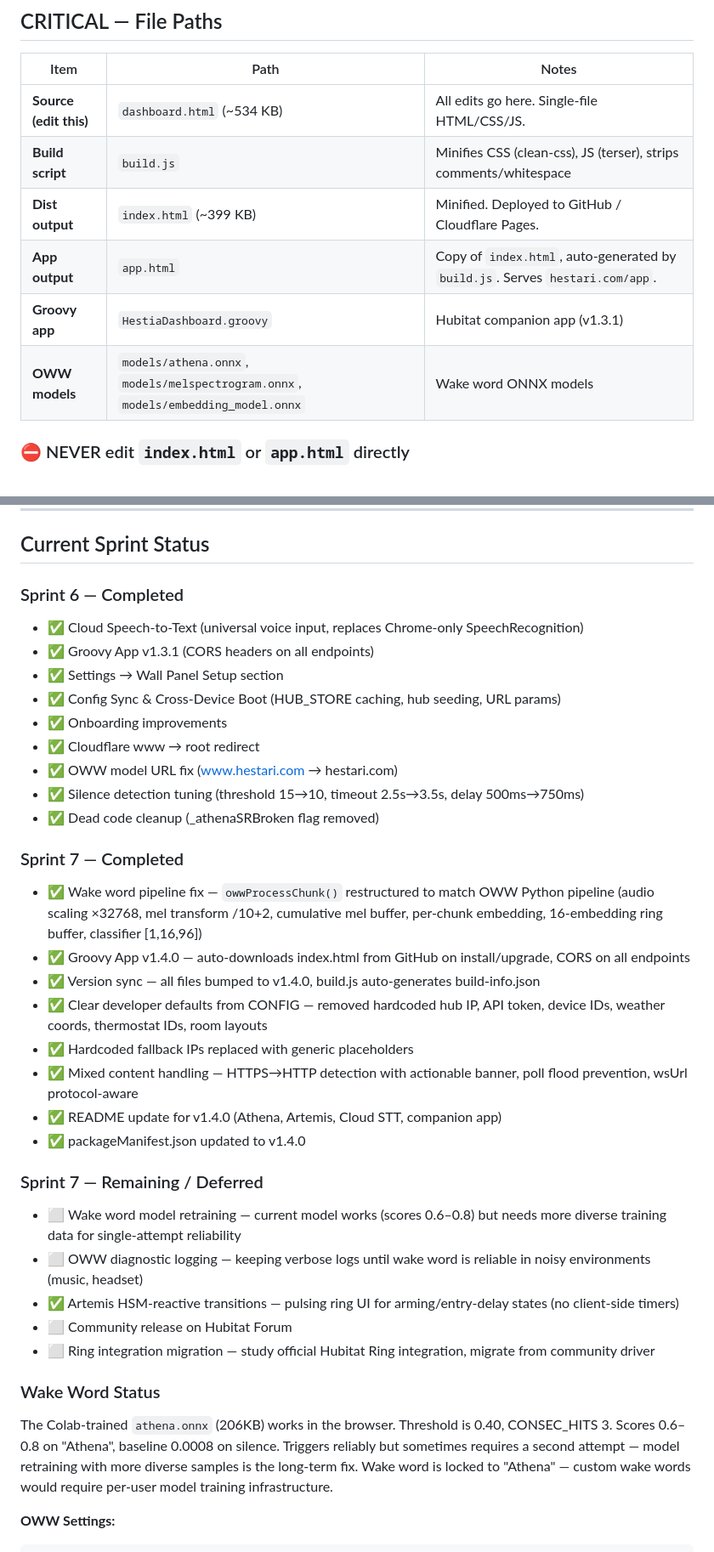
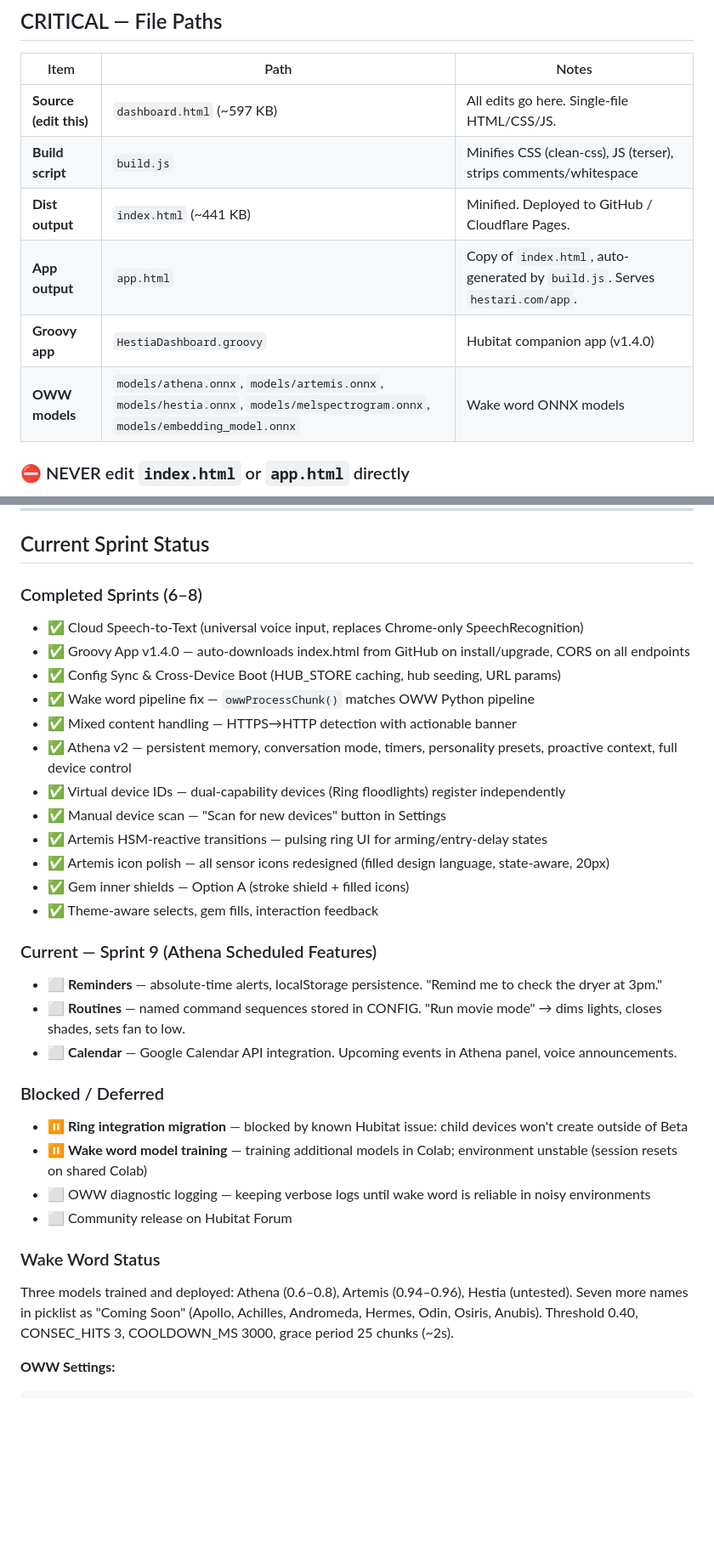
Before and after one commit to h4ven88/hestia-dashboard, a Markdown page: CLAUDE.md, 2 parts joined by grey strips. Shown at 85% size. GitHub-like rendering; blank space fills up the shorter version.

Commit message:
docs: update CLAUDE.md to reflect current project state
- File sizes updated (dashboard 597KB, index 441KB)
- Groovy app version corrected to v1.4.0
- Added Artemis/Hestia wake word models to file paths
- Athena module updated with v2 features (conversation mode, timers,
  personality presets, persistent memory, full device control)
- Artemis module updated with shipped features (HSM transitions,
  virtual device IDs, manual scan, filled icons, gem shields)
- Sprint status consolidated: sprints 6-8 completed, sprint 9 started
  (reminders, routines, calendar)
- Ring migration marked as blocked (child device creation issue)
- Removed stale Sprint 7 agent focus section

Co-Authored-By: Claude Opus 4.6 <noreply@anthropic.com>

````diff
--- a/CLAUDE.md
+++ b/CLAUDE.md
@@ -9,12 +9,12 @@ Hestia is a hands-free smart home assistant — same interaction model as Alexa,
 
 | Item | Path | Notes |
 |------|------|-------|
-| **Source (edit this)** | `dashboard.html` (~534 KB) | All edits go here. Single-file HTML/CSS/JS. |
+| **Source (edit this)** | `dashboard.html` (~597 KB) | All edits go here. Single-file HTML/CSS/JS. |
 | **Build script** | `build.js` | Minifies CSS (clean-css), JS (terser), strips comments/whitespace |
-| **Dist output** | `index.html` (~399 KB) | Minified. Deployed to GitHub / Cloudflare Pages. |
+| **Dist output** | `index.html` (~441 KB) | Minified. Deployed to GitHub / Cloudflare Pages. |
 | **App output** | `app.html` | Copy of `index.html`, auto-generated by `build.js`. Serves `hestari.com/app`. |
-| **Groovy app** | `HestiaDashboard.groovy` | Hubitat companion app (v1.3.1) |
-| **OWW models** | `models/athena.onnx`, `models/melspectrogram.onnx`, `models/embedding_model.onnx` | Wake word ONNX models |
+| **Groovy app** | `HestiaDashboard.groovy` | Hubitat companion app (v1.4.0) |
+| **OWW models** | `models/athena.onnx`, `models/artemis.onnx`, `models/hestia.onnx`, `models/melspectrogram.onnx`, `models/embedding_model.onnx` | Wake word ONNX models |
 
 ### ⛔ NEVER edit `index.html` or `app.html` directly
 Both are **minified build outputs** regenerated by `build.js` from `dashboard.html`. Always edit `dashboard.html`. When committing, include **both** `index.html` and `app.html` — `app.html` is what Cloudflare Pages serves at `hestari.com/app`.
@@ -170,36 +179,33 @@ Free tier: TTS 1M chars/month, STT 60 min/month
 
 ## Current Sprint Status
 
-### Sprint 6 — Completed
+### Completed Sprints (6–8)
 - ✅ Cloud Speech-to-Text (universal voice input, replaces Chrome-only SpeechRecognition)
-- ✅ Groovy App v1.3.1 (CORS headers on all endpoints)
-- ✅ Settings → Wall Panel Setup section
+- ✅ Groovy App v1.4.0 — auto-downloads index.html from GitHub on install/upgrade, CORS on all endpoints
 - ✅ Config Sync & Cross-Device Boot (HUB_STORE caching, hub seeding, URL params)
-- ✅ Onboarding improvements
-- ✅ Cloudflare www → root redirect
-- ✅ OWW model URL fix (www.hestari.com → hestari.com)
-- ✅ Silence detection tuning (threshold 15→10, timeout 2.5s→3.5s, delay 500ms→750ms)
-- ✅ Dead code cleanup (_athenaSRBroken flag removed)
+- ✅ Wake word pipeline fix — `owwProcessChunk()` matches OWW Python pipeline
+- ✅ Mixed content handling — HTTPS→HTTP detection with actionable banner
+- ✅ Athena v2 — persistent memory, conversation mode, timers, personality presets, proactive context, full device control
+- ✅ Virtual device IDs — dual-capability devices (Ring floodlights) register independently
+- ✅ Manual device scan — "Scan for new devices" button in Settings
+- ✅ Artemis HSM-reactive transitions — pulsing ring UI for arming/entry-delay states
+- ✅ Artemis icon polish — all sensor icons redesigned (filled design language, state-aware, 20px)
+- ✅ Gem inner shields — Option A (stroke shield + filled icons)
+- ✅ Theme-aware selects, gem fills, interaction feedback
 
-### Sprint 7 — Completed
-- ✅ Wake word pipeline fix — `owwProcessChunk()` restructured to match OWW Python pipeline (audio scaling ×32768, mel transform /10+2, cumulative mel buffer, per-chunk embedding, 16-embedding ring buffer, classifier [1,16,96])
-- ✅ Groovy App v1.4.0 — auto-downloads index.html from GitHub on install/upgrade, CORS on all endpoints
-- ✅ Version sync — all files bumped to v1.4.0, build.js auto-generates build-info.json
-- ✅ Clear developer defaults from CONFIG — removed hardcoded hub IP, API token, device IDs, weather coords, thermostat IDs, room layouts
-- ✅ Hardcoded fallback IPs replaced with generic placeholders
-- ✅ Mixed content handling — HTTPS→HTTP detection with actionable banner, poll flood prevention, wsUrl protocol-aware
-- ✅ README update for v1.4.0 (Athena, Artemis, Cloud STT, companion app)
-- ✅ packageManifest.json updated to v1.4.0
+### Current — Sprint 9 (Athena Scheduled Features)
+- ⬜ **Reminders** — absolute-time alerts, localStorage persistence. "Remind me to check the dryer at 3pm."
+- ⬜ **Routines** — named command sequences stored in CONFIG. "Run movie mode" → dims lights, closes shades, sets fan to low.
+- ⬜ **Calendar** — Google Calendar API integration. Upcoming events in Athena panel, voice announcements.
 
-### Sprint 7 — Remaining / Deferred
-- ⬜ Wake word model retraining — current model works (scores 0.6–0.8) but needs more diverse training data for single-attempt reliability
-- ⬜ OWW diagnostic logging — keeping verbose logs until wake word is reliable in noisy environments (music, headset)
-- ✅ Artemis HSM-reactive transitions — pulsing ring UI for arming/entry-delay states (no client-side timers)
+### Blocked / Deferred
+- ⏸ **Ring integration migration** — blocked by known Hubitat issue: child devices won't create outside of Beta
+- ⏸ **Wake word model training** — training additional models in Colab; environment unstable (session resets on shared Colab)
+- ⬜ OWW diagnostic logging — keeping verbose logs until wake word is reliable in noisy environments
 - ⬜ Community release on Hubitat Forum
-- ⬜ Ring integration migration — study official Hubitat Ring integration, migrate from community driver
 
 ### Wake Word Status
-The Colab-trained `athena.onnx` (206KB) works in the browser. Threshold is 0.40, CONSEC_HITS 3. Scores 0.6–0.8 on "Athena", baseline 0.0008 on silence. Triggers reliably but sometimes requires a second attempt — model retraining with more diverse samples is the long-term fix. Wake word is locked to "Athena" — custom wake words would require per-user model training infrastructure.
+Three models trained and deployed: Athena (0.6–0.8), Artemis (0.94–0.96), Hestia (untested). Seven more names in picklist as "Coming Soon" (Apollo, Achilles, Andromeda, Hermes, Odin, Osiris, Anubis). Threshold 0.40, CONSEC_HITS 3, COOLDOWN_MS 3000, grace period 25 chunks (~2s).
 
 **OWW Settings:**
 ```
````
Also changed, not shown: other parts of CLAUDE.md (+13 -10 lines).
